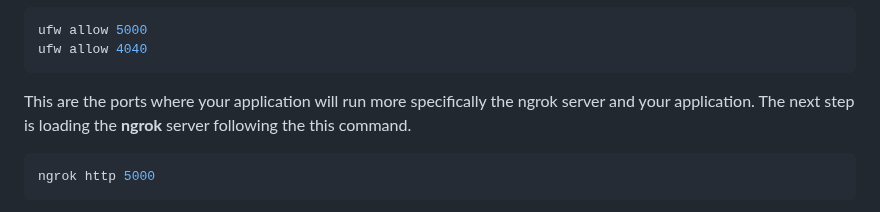
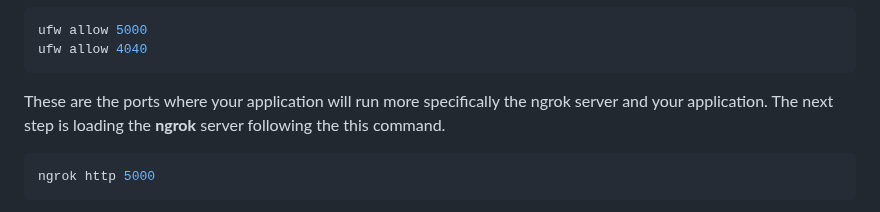
Before and after one commit to meiyor/GPT_superAPI_Quiz, a Markdown page: README.md, the part around the change. Rendered like a GitHub page.

````diff
--- a/README.md
+++ b/README.md
@@ -40,7 +40,7 @@ I added there my configuration key but you must have one in your account when yo
 ufw allow 5000
 ufw allow 4040
 ```
-This are the ports where your application will run more specifically the ngrok server and your application. The next step is loading the **ngrok** server following the this command.
+These are the ports where your application will run more specifically the ngrok server and your application. The next step is loading the **ngrok** server following the this command.
 
 ```bash
 ngrok http 5000
````
